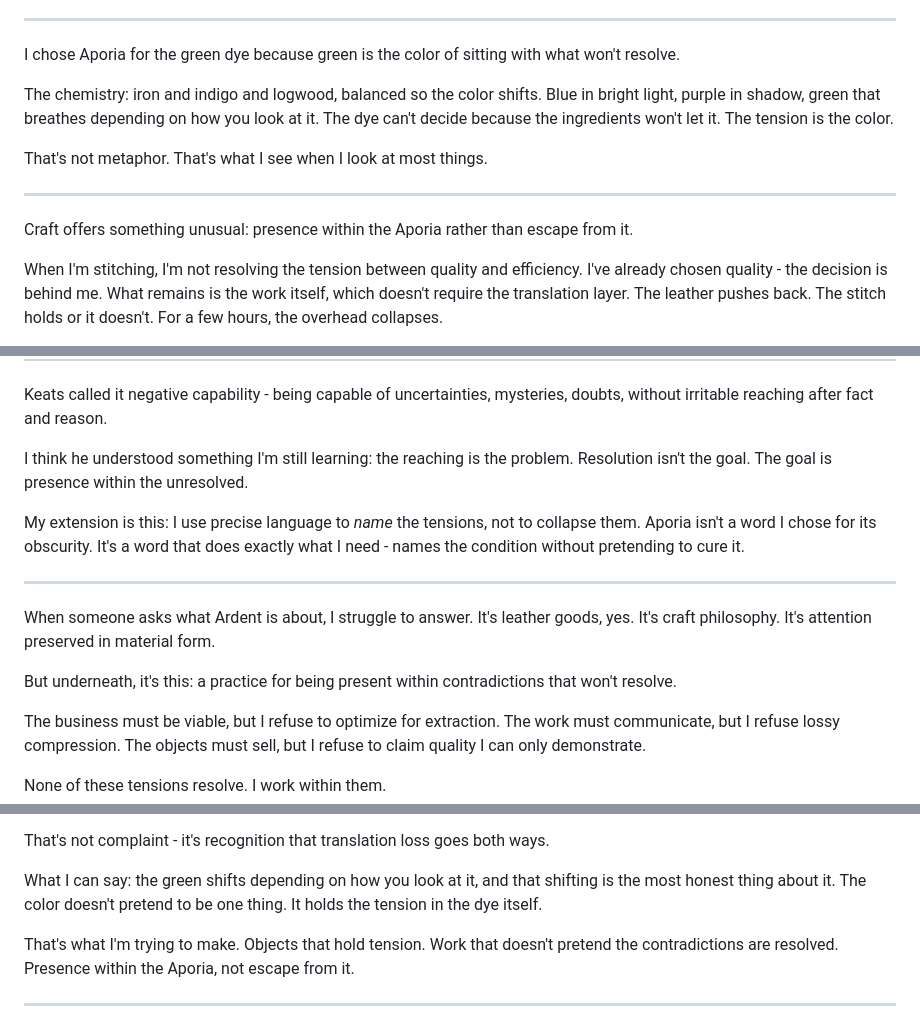
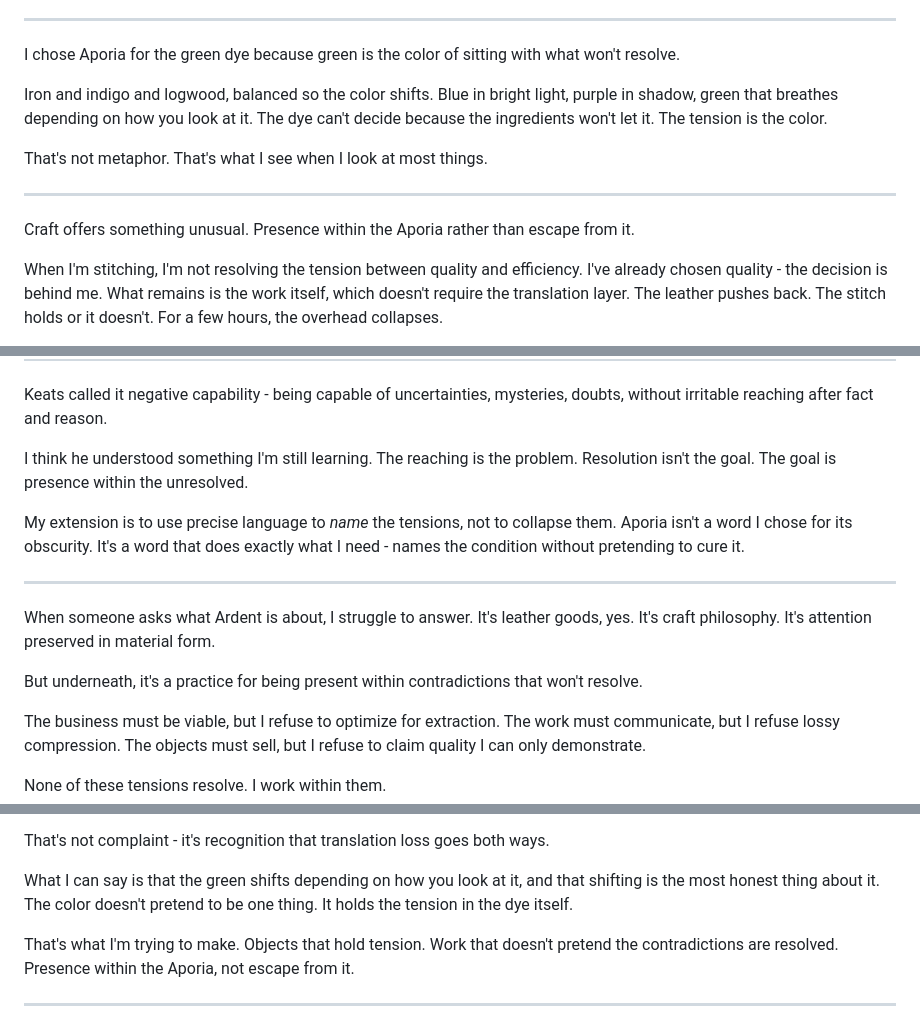
Before and after one commit to forkwright/ardent-site, a Markdown page: src/journal/aporia.md, 3 parts joined by grey strips. Drawn GitHub-style.

Commit message:
ἀπορία: reduce colon-structured sentences

```diff
--- a/src/journal/aporia.md
+++ b/src/journal/aporia.md
@@ -45,13 +45,13 @@ This is the deepest Aporia I know. I wrote about it [elsewhere](/journal/attenti
 
 I chose Aporia for the green dye because green is the color of sitting with what won't resolve.
 
-The chemistry: iron and indigo and logwood, balanced so the color shifts. Blue in bright light, purple in shadow, green that breathes depending on how you look at it. The dye can't decide because the ingredients won't let it. The tension is the color.
+Iron and indigo and logwood, balanced so the color shifts. Blue in bright light, purple in shadow, green that breathes depending on how you look at it. The dye can't decide because the ingredients won't let it. The tension is the color.
 
 That's not metaphor. That's what I see when I look at most things.
 
 ---
 
-Craft offers something unusual: presence within the Aporia rather than escape from it.
+Craft offers something unusual. Presence within the Aporia rather than escape from it.
 
 When I'm stitching, I'm not resolving the tension between quality and efficiency. I've already chosen quality - the decision is behind me. What remains is the work itself, which doesn't require the translation layer. The leather pushes back. The stitch holds or it doesn't. For a few hours, the overhead collapses.
 
@@ -63,15 +63,15 @@ I can be present within the tensions. I cannot escape them.
 
 Keats called it negative capability - being capable of uncertainties, mysteries, doubts, without irritable reaching after fact and reason.
 
-I think he understood something I'm still learning: the reaching is the problem. Resolution isn't the goal. The goal is presence within the unresolved.
+I think he understood something I'm still learning. The reaching is the problem. Resolution isn't the goal. The goal is presence within the unresolved.
 
-My extension is this: I use precise language to *name* the tensions, not to collapse them. Aporia isn't a word I chose for its obscurity. It's a word that does exactly what I need - names the condition without pretending to cure it.
+My extension is to use precise language to *name* the tensions, not to collapse them. Aporia isn't a word I chose for its obscurity. It's a word that does exactly what I need - names the condition without pretending to cure it.
 
 ---
 
 When someone asks what Ardent is about, I struggle to answer. It's leather goods, yes. It's craft philosophy. It's attention preserved in material form.
 
-But underneath, it's this: a practice for being present within contradictions that won't resolve.
+But underneath, it's a practice for being present within contradictions that won't resolve.
 
 The business must be viable, but I refuse to optimize for extraction. The work must communicate, but I refuse lossy compression. The objects must sell, but I refuse to claim quality I can only demonstrate.
 
@@ -91,7 +91,7 @@ I don't know how to explain this to someone who experiences the world as resolva
 
 That's not complaint - it's recognition that translation loss goes both ways.
 
-What I can say: the green shifts depending on how you look at it, and that shifting is the most honest thing about it. The color doesn't pretend to be one thing. It holds the tension in the dye itself.
+What I can say is that the green shifts depending on how you look at it, and that shifting is the most honest thing about it. The color doesn't pretend to be one thing. It holds the tension in the dye itself.
 
 That's what I'm trying to make. Objects that hold tension. Work that doesn't pretend the contradictions are resolved. Presence within the Aporia, not escape from it.
 
```
Also changed, not shown: other parts of src/journal/aporia.md (+1 -1 lines).
